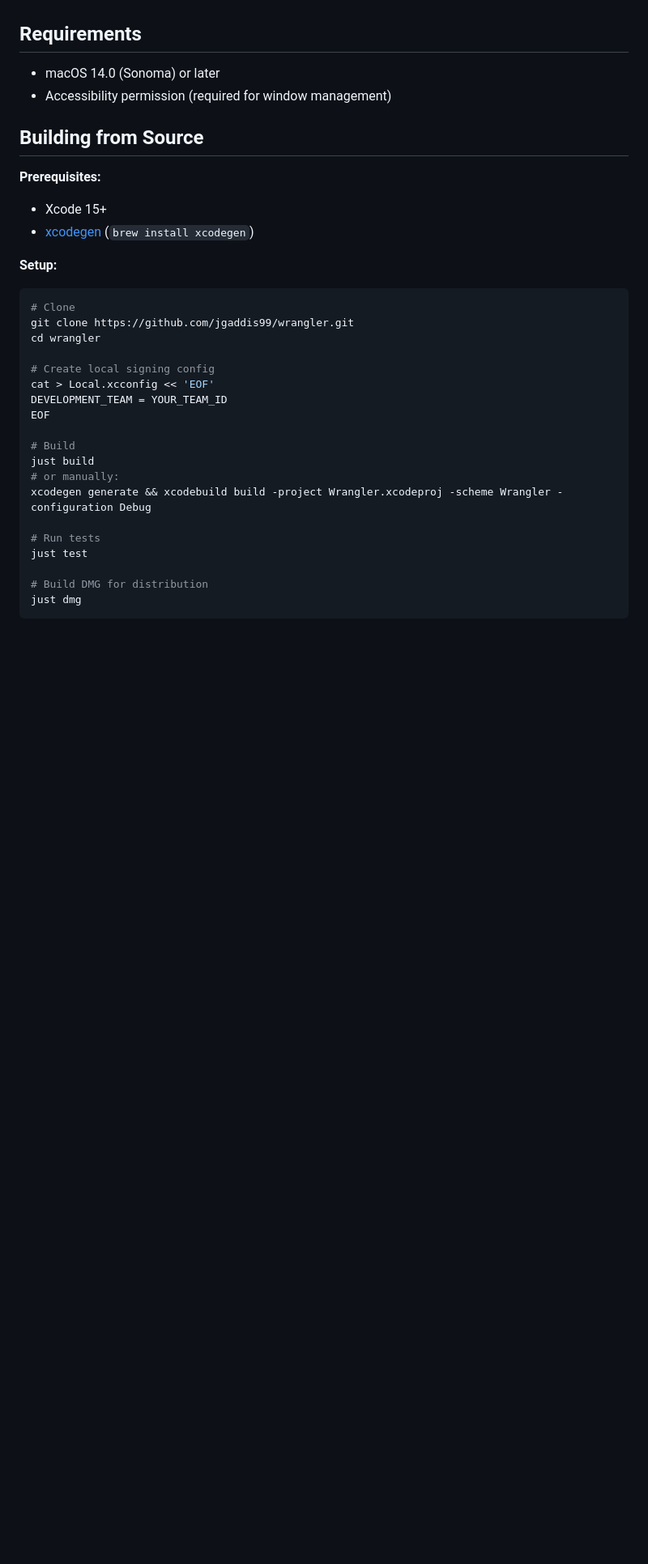
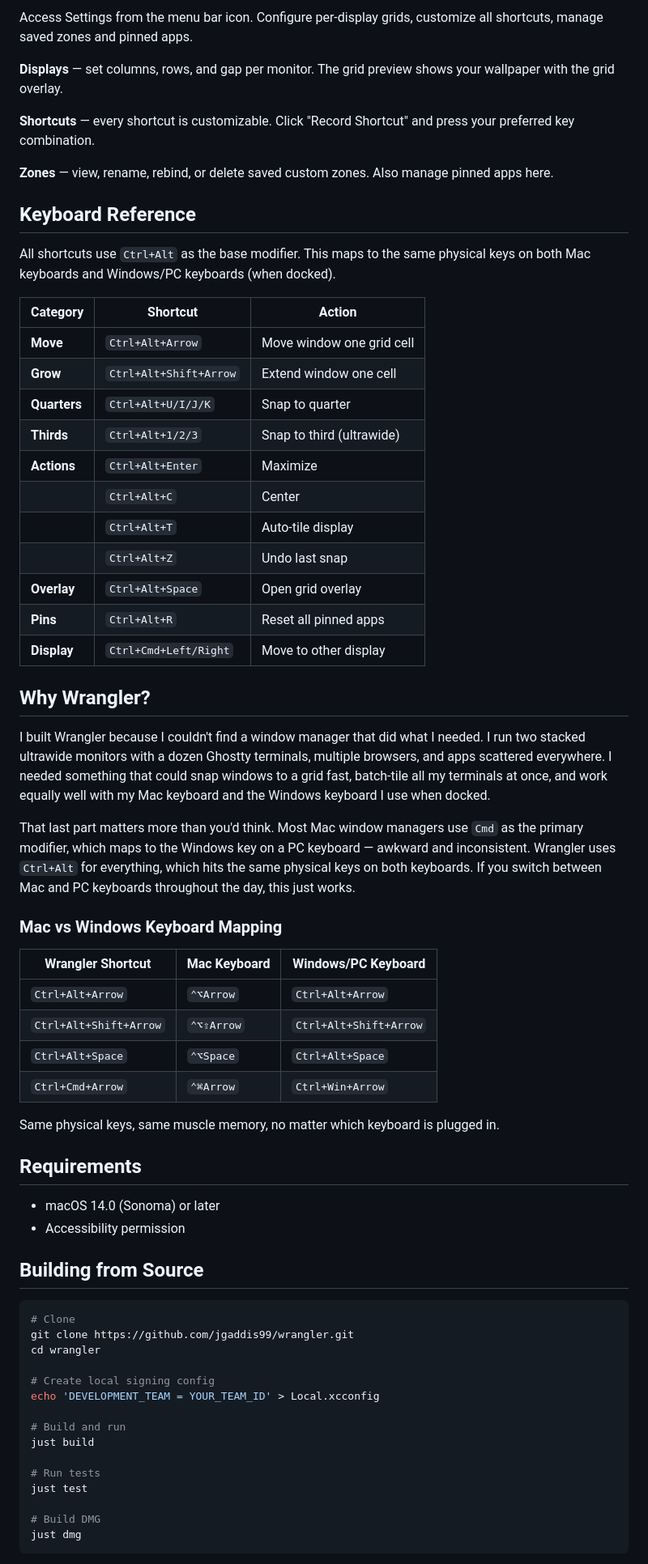
Before and after one commit to jgaddis99/wrangler, a Markdown page: README.md, the part around one of its changes. Shown at 81% size. Drawn GitHub-style; blank space fills up the shorter version.

````diff
--- a/README.md
+++ b/README.md
@@ -56,16 +71,52 @@ Shortcuts use `Ctrl+Alt` as the base modifier, which maps to the same physical k
+Access Settings from the menu bar icon. Configure per-display grids, customize all shortcuts, manage saved zones and pinned apps.
+
+**Displays** — set columns, rows, and gap per monitor. The grid preview shows your wallpaper with the grid overlay.
+
+**Shortcuts** — every shortcut is customizable. Click "Record Shortcut" and press your preferred key combination.
+
+**Zones** — view, rename, rebind, or delete saved custom zones. Also manage pinned apps here.
+
+## Keyboard Reference
+
+All shortcuts use `Ctrl+Alt` as the base modifier. This maps to the same physical keys on both Mac keyboards and Windows/PC keyboards (when docked).
+
+| Category | Shortcut | Action |
+|----------|----------|--------|
+| **Move** | `Ctrl+Alt+Arrow` | Move window one grid cell |
+| **Grow** | `Ctrl+Alt+Shift+Arrow` | Extend window one cell |
+| **Quarters** | `Ctrl+Alt+U/I/J/K` | Snap to quarter |
+| **Thirds** | `Ctrl+Alt+1/2/3` | Snap to third (ultrawide) |
+| **Actions** | `Ctrl+Alt+Enter` | Maximize |
+| | `Ctrl+Alt+C` | Center |
+| | `Ctrl+Alt+T` | Auto-tile display |
+| | `Ctrl+Alt+Z` | Undo last snap |
+| **Overlay** | `Ctrl+Alt+Space` | Open grid overlay |
+| **Pins** | `Ctrl+Alt+R` | Reset all pinned apps |
+| **Display** | `Ctrl+Cmd+Left/Right` | Move to other display |
+
+## Why Wrangler?
+
+I built Wrangler because I couldn't find a window manager that did what I needed. I run two stacked ultrawide monitors with a dozen Ghostty terminals, multiple browsers, and apps scattered everywhere. I needed something that could snap windows to a grid fast, batch-tile all my terminals at once, and work equally well with my Mac keyboard and the Windows keyboard I use when docked.
+
+That last part matters more than you'd think. Most Mac window managers use `Cmd` as the primary modifier, which maps to the Windows key on a PC keyboard — awkward and inconsistent. Wrangler uses `Ctrl+Alt` for everything, which hits the same physical keys on both keyboards. If you switch between Mac and PC keyboards throughout the day, this just works.
+
+### Mac vs Windows Keyboard Mapping
+
+| Wrangler Shortcut | Mac Keyboard | Windows/PC Keyboard |
+|-------------------|-------------|-------------------|
+| `Ctrl+Alt+Arrow` | `⌃⌥Arrow` | `Ctrl+Alt+Arrow` |
+| `Ctrl+Alt+Shift+Arrow` | `⌃⌥⇧Arrow` | `Ctrl+Alt+Shift+Arrow` |
+| `Ctrl+Alt+Space` | `⌃⌥Space` | `Ctrl+Alt+Space` |
+| `Ctrl+Cmd+Arrow` | `⌃⌘Arrow` | `Ctrl+Win+Arrow` |
+
+Same physical keys, same muscle memory, no matter which keyboard is plugged in.
 
 ## Requirements
 
 - macOS 14.0 (Sonoma) or later
-- Accessibility permission (required for window management)
+- Accessibility permission
 
 ## Building from Source
-
-**Prerequisites:**
-- Xcode 15+
-- [xcodegen](https://github.com/yonaskolb/XcodeGen) (`brew install xcodegen`)
-
-**Setup:**
 
 ```bash
 # Clone
@@ -73,19 +124,15 @@ git clone https://github.com/jgaddis99/wrangler.git
 cd wrangler
 
 # Create local signing config
-cat > Local.xcconfig << 'EOF'
-DEVELOPMENT_TEAM = YOUR_TEAM_ID
-EOF
+echo 'DEVELOPMENT_TEAM = YOUR_TEAM_ID' > Local.xcconfig
 
-# Build
+# Build and run
 just build
-# or manually:
-xcodegen generate && xcodebuild build -project Wrangler.xcodeproj -scheme Wrangler -configuration Debug
 
 # Run tests
 just test
 
-# Build DMG for distribution
+# Build DMG
 just dmg
 ```
 
````
Also changed, not shown: other parts of README.md (+57 -42 lines).
